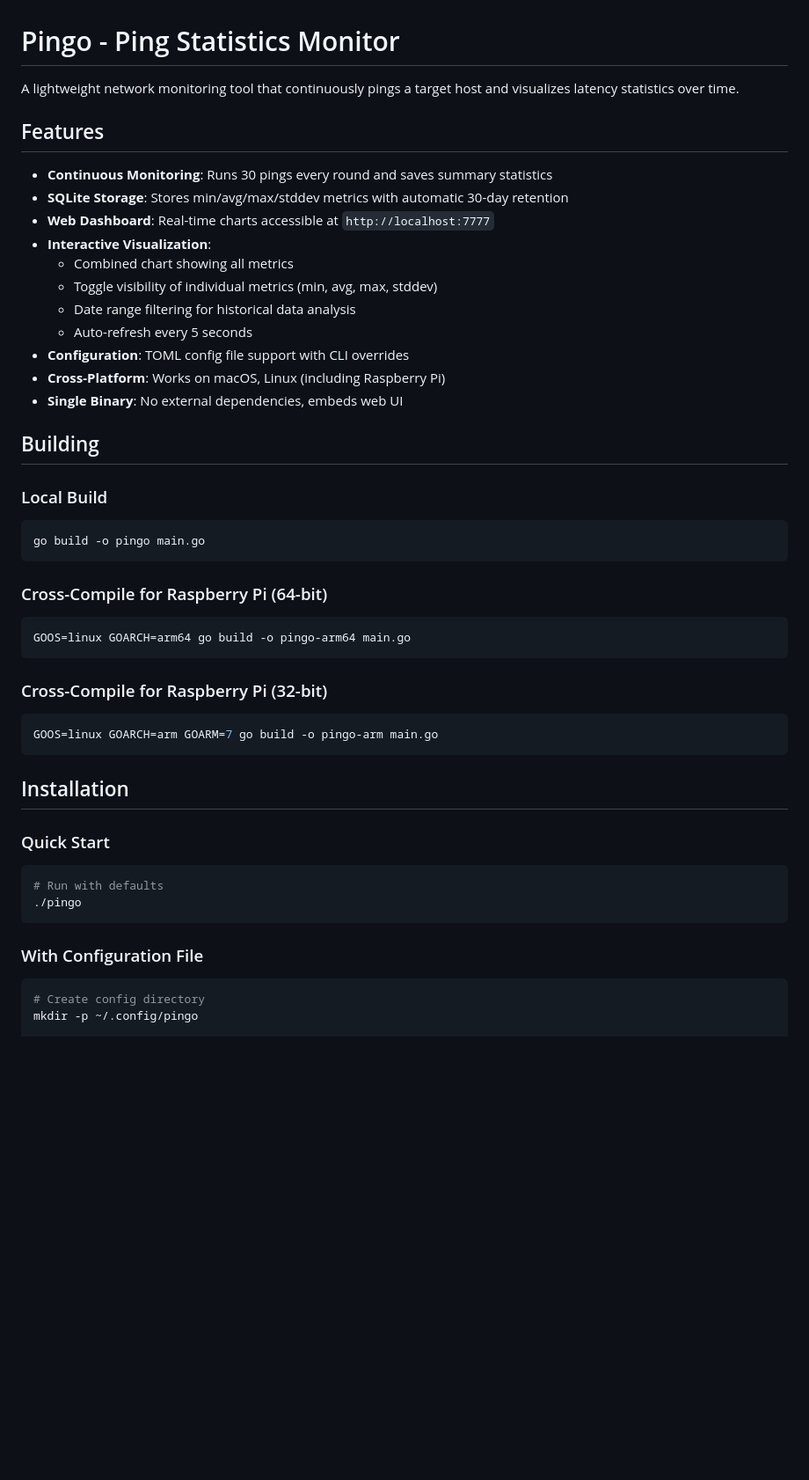
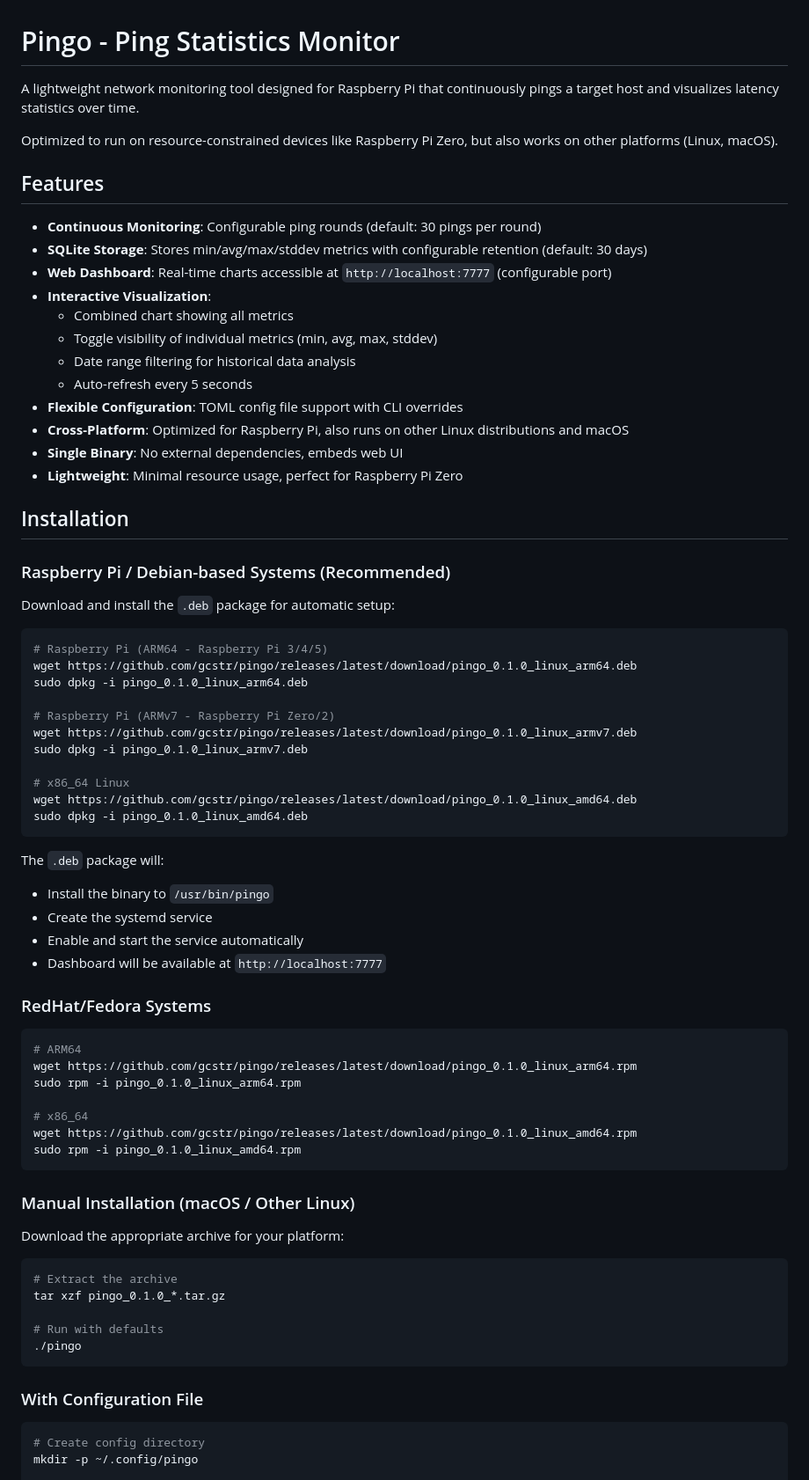
Before and after one commit to gcstr/pingo, a Markdown page: README.md, the part around one of its changes. Shown at 88% size. GitHub-like rendering; blank space fills up the shorter version.

Commit message:
docs: update README with focus on Raspberry Pi and package installation

````diff
--- a/README.md
+++ b/README.md
@@ -1,47 +1,76 @@
 # Pingo - Ping Statistics Monitor
 
-A lightweight network monitoring tool that continuously pings a target host and visualizes latency statistics over time.
+A lightweight network monitoring tool designed for Raspberry Pi that continuously pings a target host and visualizes latency statistics over time.
+
+Optimized to run on resource-constrained devices like Raspberry Pi Zero, but also works on other platforms (Linux, macOS).
 
 ## Features
 
-- **Continuous Monitoring**: Runs 30 pings every round and saves summary statistics
-- **SQLite Storage**: Stores min/avg/max/stddev metrics with automatic 30-day retention
-- **Web Dashboard**: Real-time charts accessible at `http://localhost:7777`
+- **Continuous Monitoring**: Configurable ping rounds (default: 30 pings per round)
+- **SQLite Storage**: Stores min/avg/max/stddev metrics with configurable retention (default: 30 days)
+- **Web Dashboard**: Real-time charts accessible at `http://localhost:7777` (configurable port)
 - **Interactive Visualization**:
   - Combined chart showing all metrics
   - Toggle visibility of individual metrics (min, avg, max, stddev)
   - Date range filtering for historical data analysis
   - Auto-refresh every 5 seconds
-- **Configuration**: TOML config file support with CLI overrides
-- **Cross-Platform**: Works on macOS, Linux (including Raspberry Pi)
+- **Flexible Configuration**: TOML config file support with CLI overrides
+- **Cross-Platform**: Optimized for Raspberry Pi, also runs on other Linux distributions and macOS
 - **Single Binary**: No external dependencies, embeds web UI
-
-## Building
-
-### Local Build
-```bash
-go build -o pingo main.go
-```
-
-### Cross-Compile for Raspberry Pi (64-bit)
-```bash
-GOOS=linux GOARCH=arm64 go build -o pingo-arm64 main.go
-```
-
-### Cross-Compile for Raspberry Pi (32-bit)
-```bash
-GOOS=linux GOARCH=arm GOARM=7 go build -o pingo-arm main.go
-```
+- **Lightweight**: Minimal resource usage, perfect for Raspberry Pi Zero
 
 ## Installation
 
-### Quick Start
+### Raspberry Pi / Debian-based Systems (Recommended)
+
+Download and install the `.deb` package for automatic setup:
+
 ```bash
+# Raspberry Pi (ARM64 - Raspberry Pi 3/4/5)
+wget https://github.com/gcstr/pingo/releases/latest/download/pingo_0.1.0_linux_arm64.deb
+sudo dpkg -i pingo_0.1.0_linux_arm64.deb
+
+# Raspberry Pi (ARMv7 - Raspberry Pi Zero/2)
+wget https://github.com/gcstr/pingo/releases/latest/download/pingo_0.1.0_linux_armv7.deb
+sudo dpkg -i pingo_0.1.0_linux_armv7.deb
+
+# x86_64 Linux
+wget https://github.com/gcstr/pingo/releases/latest/download/pingo_0.1.0_linux_amd64.deb
+sudo dpkg -i pingo_0.1.0_linux_amd64.deb
+```
+
+The `.deb` package will:
+- Install the binary to `/usr/bin/pingo`
+- Create the systemd service
+- Enable and start the service automatically
+- Dashboard will be available at `http://localhost:7777`
+
+### RedHat/Fedora Systems
+
+```bash
+# ARM64
+wget https://github.com/gcstr/pingo/releases/latest/download/pingo_0.1.0_linux_arm64.rpm
+sudo rpm -i pingo_0.1.0_linux_arm64.rpm
+
+# x86_64
+wget https://github.com/gcstr/pingo/releases/latest/download/pingo_0.1.0_linux_amd64.rpm
+sudo rpm -i pingo_0.1.0_linux_amd64.rpm
+```
+
+### Manual Installation (macOS / Other Linux)
+
+Download the appropriate archive for your platform:
+
+```bash
+# Extract the archive
+tar xzf pingo_0.1.0_*.tar.gz
+
 # Run with defaults
 ./pingo
 ```
 
 ### With Configuration File
+
 ```bash
 # Create config directory
 mkdir -p ~/.config/pingo
````
Also changed, not shown: other parts of README.md (+46 -5 lines).
